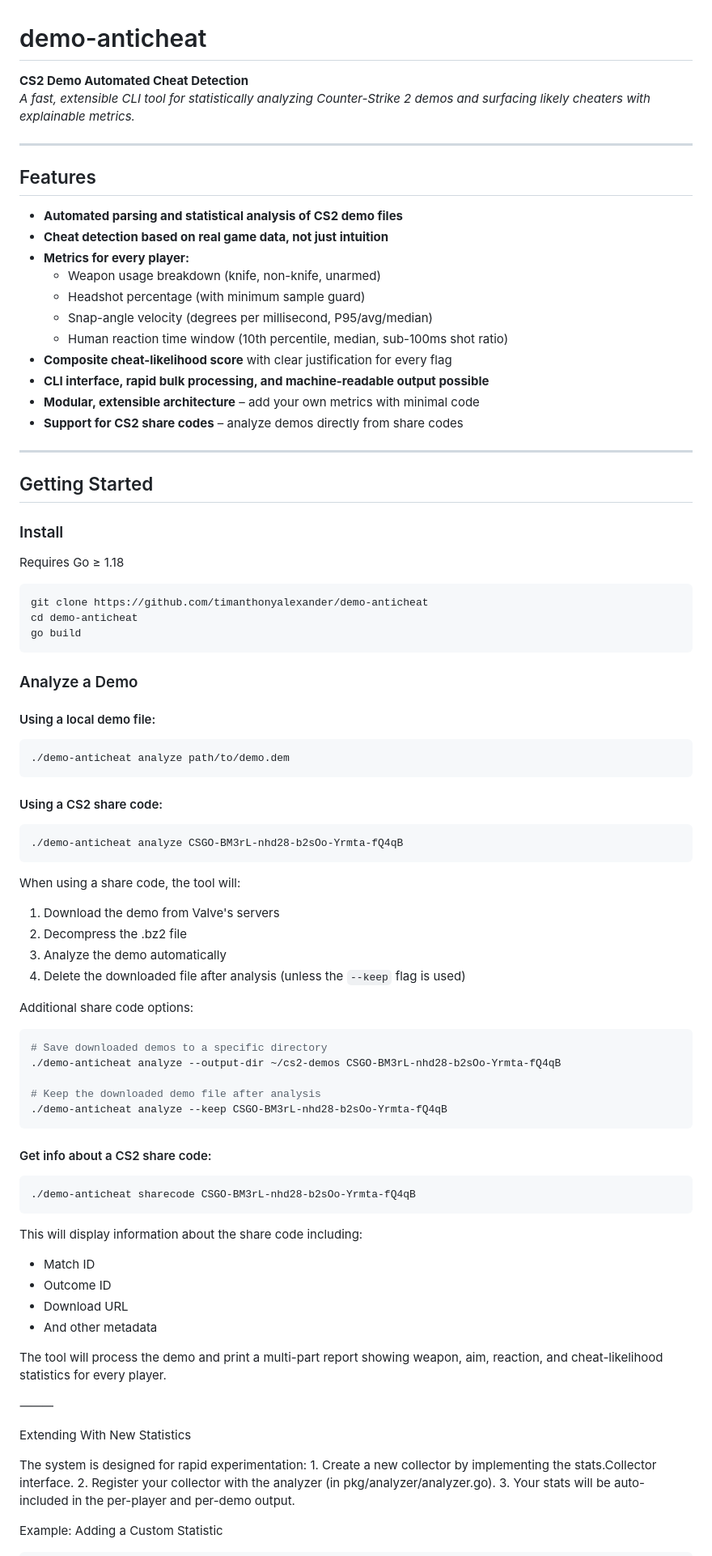
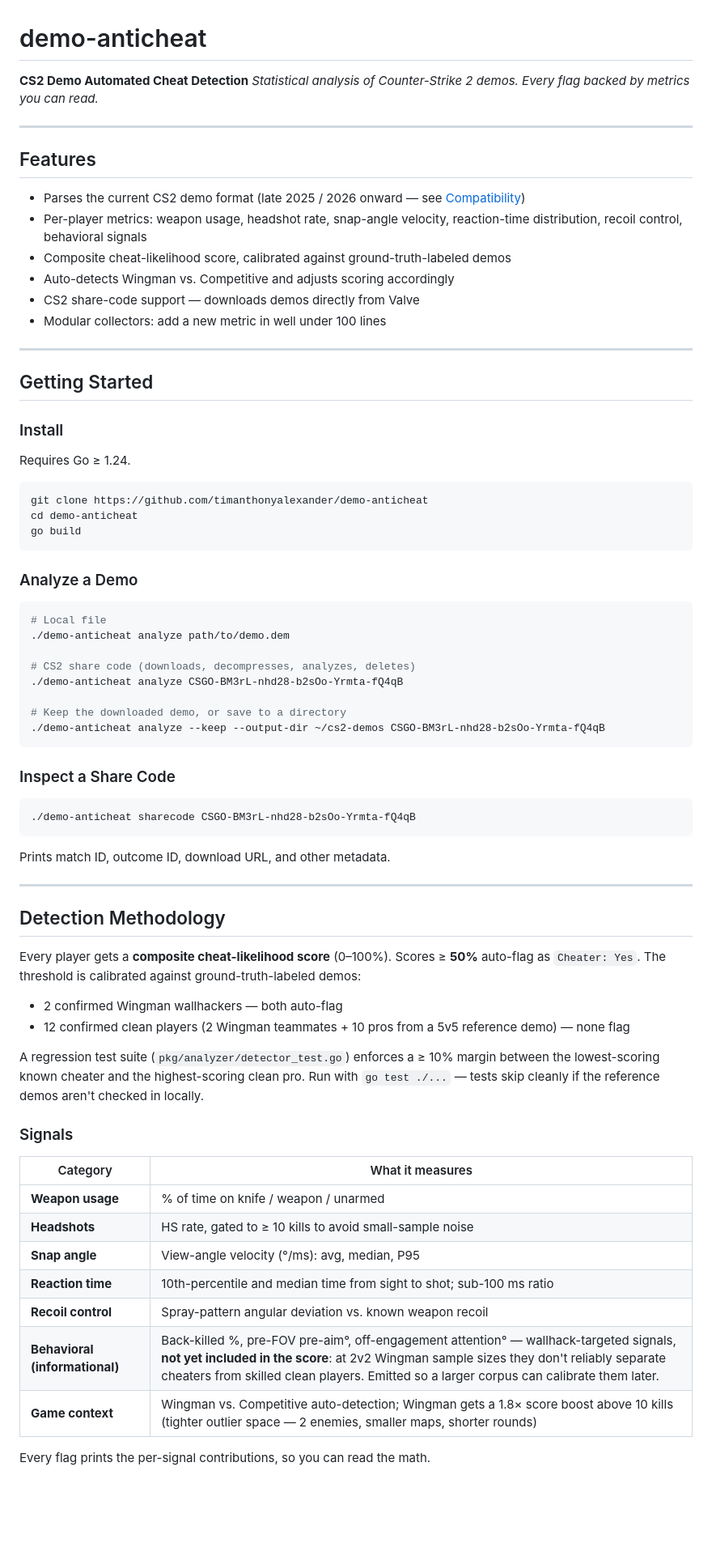
Before and after one commit to TimAnthonyAlexander/demo-anticheat, a Markdown page: README.md, the part around one of its changes. Shown at 81% size. Rendered like a GitHub page; blank space fills up the shorter version.

Commit message:
New README

````diff
--- a/README.md
+++ b/README.md
@@ -1,23 +1,18 @@
 # demo-anticheat
 
 **CS2 Demo Automated Cheat Detection**
-_A fast, extensible CLI tool for statistically analyzing Counter-Strike 2 demos and surfacing likely cheaters with explainable metrics._
+_Statistical analysis of Counter-Strike 2 demos. Every flag backed by metrics you can read._
 
 ---
 
 ## Features
 
-- **Automated parsing and statistical analysis of CS2 demo files**
-- **Cheat detection based on real game data, not just intuition**
-- **Metrics for every player:**
-  - Weapon usage breakdown (knife, non-knife, unarmed)
-  - Headshot percentage (with minimum sample guard)
-  - Snap-angle velocity (degrees per millisecond, P95/avg/median)
-  - Human reaction time window (10th percentile, median, sub-100ms shot ratio)
-- **Composite cheat-likelihood score** with clear justification for every flag
-- **CLI interface, rapid bulk processing, and machine-readable output possible**
-- **Modular, extensible architecture** – add your own metrics with minimal code
-- **Support for CS2 share codes** – analyze demos directly from share codes
+- Parses the current CS2 demo format (late 2025 / 2026 onward — see [Compatibility](#compatibility))
+- Per-player metrics: weapon usage, headshot rate, snap-angle velocity, reaction-time distribution, recoil control, behavioral signals
+- Composite cheat-likelihood score, calibrated against ground-truth-labeled demos
+- Auto-detects Wingman vs. Competitive and adjusts scoring accordingly
+- CS2 share-code support — downloads demos directly from Valve
+- Modular collectors: add a new metric in well under 100 lines
 
 ---
 
@@ -25,7 +20,7 @@ _A fast, extensible CLI tool for statistically analyzing Counter-Strike 2 demos
 
 ### Install
 
-Requires Go ≥ 1.18
+Requires Go ≥ 1.24.
 
 ```sh
 git clone https://github.com/timanthonyalexander/demo-anticheat
@@ -35,55 +30,47 @@ go build
 
 ### Analyze a Demo
 
-#### Using a local demo file:
+```sh
+# Local file
+./demo-anticheat analyze path/to/demo.dem
 
-```sh
-./demo-anticheat analyze path/to/demo.dem
+# CS2 share code (downloads, decompresses, analyzes, deletes)
+./demo-anticheat analyze CSGO-BM3rL-nhd28-b2sOo-Yrmta-fQ4qB
+
+# Keep the downloaded demo, or save to a directory
+./demo-anticheat analyze --keep --output-dir ~/cs2-demos CSGO-BM3rL-nhd28-b2sOo-Yrmta-fQ4qB
 ```
 
-#### Using a CS2 share code:
+### Inspect a Share Code
 
-```sh
-./demo-anticheat analyze CSGO-BM3rL-nhd28-b2sOo-Yrmta-fQ4qB
-```
-
-When using a share code, the tool will:
-1. Download the demo from Valve's servers
-2. Decompress the .bz2 file
-3. Analyze the demo automatically
-4. Delete the downloaded file after analysis (unless the `--keep` flag is used)
-
-Additional share code options:
-```sh
-# Save downloaded demos to a specific directory
-./demo-anticheat analyze --output-dir ~/cs2-demos CSGO-BM3rL-nhd28-b2sOo-Yrmta-fQ4qB
-
-# Keep the downloaded demo file after analysis
-./demo-anticheat analyze --keep CSGO-BM3rL-nhd28-b2sOo-Yrmta-fQ4qB
-```
-
-#### Get info about a CS2 share code:
 ```sh
 ./demo-anticheat sharecode CSGO-BM3rL-nhd28-b2sOo-Yrmta-fQ4qB
 ```
 
-This will display information about the share code including:
-- Match ID
-- Outcome ID
-- Download URL
-- And other metadata
+Prints match ID, outcome ID, download URL, and other metadata.
 
-The tool will process the demo and print a multi-part report showing weapon, aim, reaction, and cheat-likelihood statistics for every player.
+---
 
-⸻
+## Detection Methodology
 
-Extending With New Statistics
+Every player gets a **composite cheat-likelihood score** (0–100%). Scores ≥ **50%** auto-flag as `Cheater: Yes`. The threshold is calibrated against ground-truth-labeled demos:
 
-The system is designed for rapid experimentation:
-	1.	Create a new collector by implementing the stats.Collector interface.
-	2.	Register your collector with the analyzer (in pkg/analyzer/analyzer.go).
-	3.	Your stats will be auto-included in the per-player and per-demo output.
+- 2 confirmed Wingman wallhackers — both auto-flag
+- 12 confirmed clean players (2 Wingman teammates + 10 pros from a 5v5 reference demo) — none flag
 
-Example: Adding a Custom Statistic
+A regression test suite (`pkg/analyzer/detector_test.go`) enforces a ≥ 10% margin between the lowest-scoring known cheater and the highest-scoring clean pro. Run with `go test ./...` — tests skip cleanly if the reference demos aren't checked in locally.
 
-```
+### Signals
+
+| Category | What it measures |
+|---|---|
+| **Weapon usage** | % of time on knife / weapon / unarmed |
+| **Headshots** | HS rate, gated to ≥ 10 kills to avoid small-sample noise |
+| **Snap angle** | View-angle velocity (°/ms): avg, median, P95 |
+| **Reaction time** | 10th-percentile and median time from sight to shot; sub-100 ms ratio |
+| **Recoil control** | Spray-pattern angular deviation vs. known weapon recoil |
+| **Behavioral (informational)** | Back-killed %, pre-FOV pre-aim°, off-engagement attention° — wallhack-targeted signals, **not yet included in the score**: at 2v2 Wingman sample sizes they don't reliably separate cheaters from skilled clean players. Emitted so a larger corpus can calibrate them later. |
+| **Game context** | Wingman vs. Competitive auto-detection; Wingman gets a 1.8× score boost above 10 kills (tighter outlier space — 2 enemies, smaller maps, shorter rounds) |
+
+Every flag prints the per-signal contributions, so you can read the math.
+
````
Also changed, not shown: other parts of README.md (+25 -56 lines).
